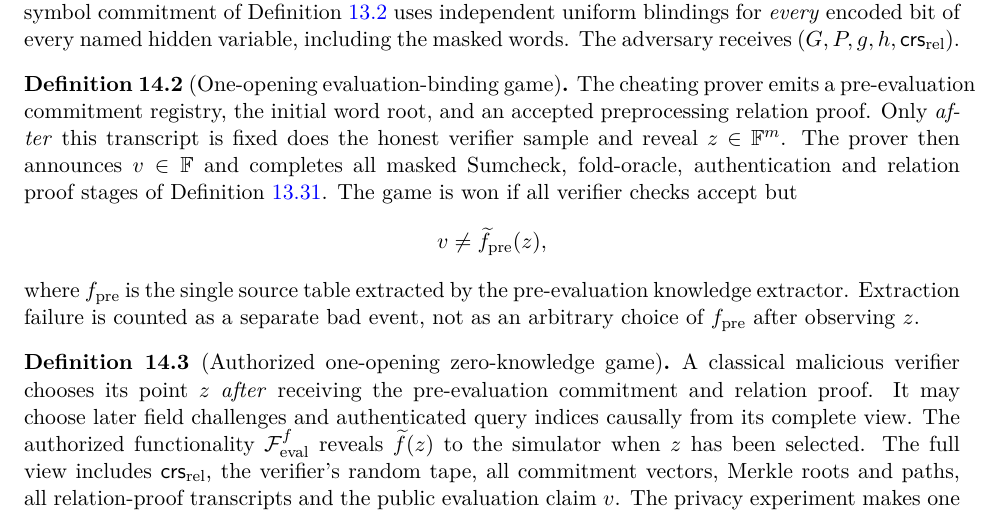
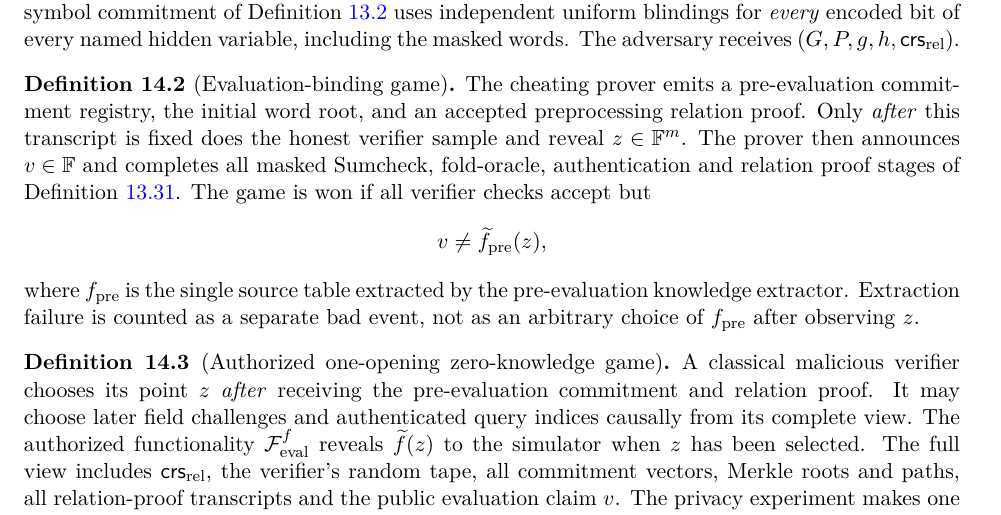
Before and after one commit to qoosmo/kbfold, a LaTeX paper (paper/zk-extension/main.tex, which reads paper/zk-extension/sections/14a-security-games.tex): part of page 180 of 195, cut so that both start at the same text. Compiled offline with pdfLaTeX.

Commit message:
Polish Chapter 14 typography and Lean titles in 14a-security-games.tex

```diff
--- a/paper/zk-extension/sections/14a-security-games.tex
+++ b/paper/zk-extension/sections/14a-security-games.tex
@@ -29,7 +29,7 @@ The adversary receives $(G,P,g,h,
 \mathsf{crs}_{\rm rel})$.
 \end{definition}
 
-\begin{definition}[One-opening evaluation-binding game]\label{def:security14:binding-game}
+\begin{definition}[Evaluation-binding game]\label{def:security14:binding-game}
 The cheating prover emits a pre-evaluation
 commitment registry, the initial word root,
 and an accepted preprocessing relation proof.
```
